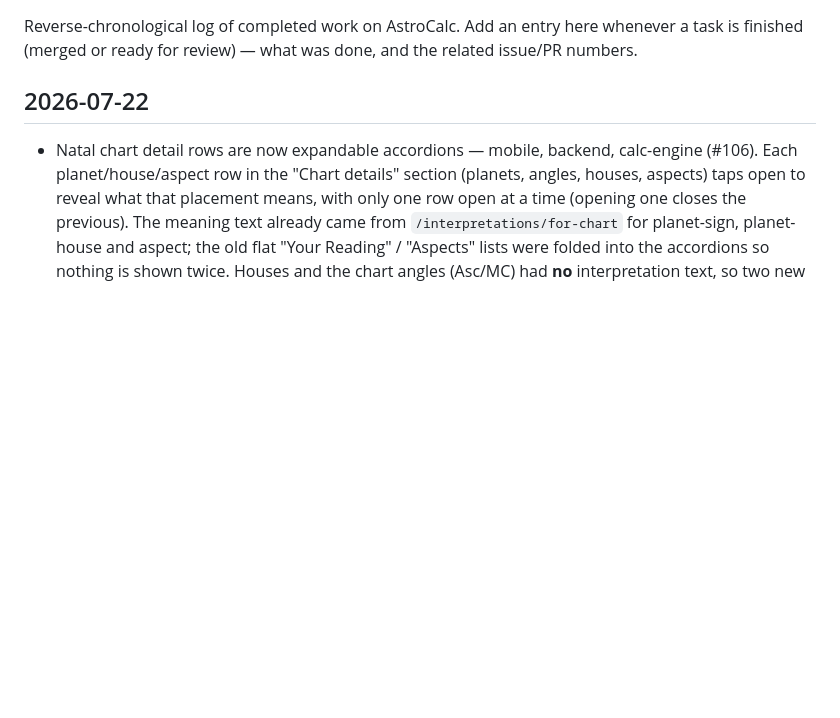
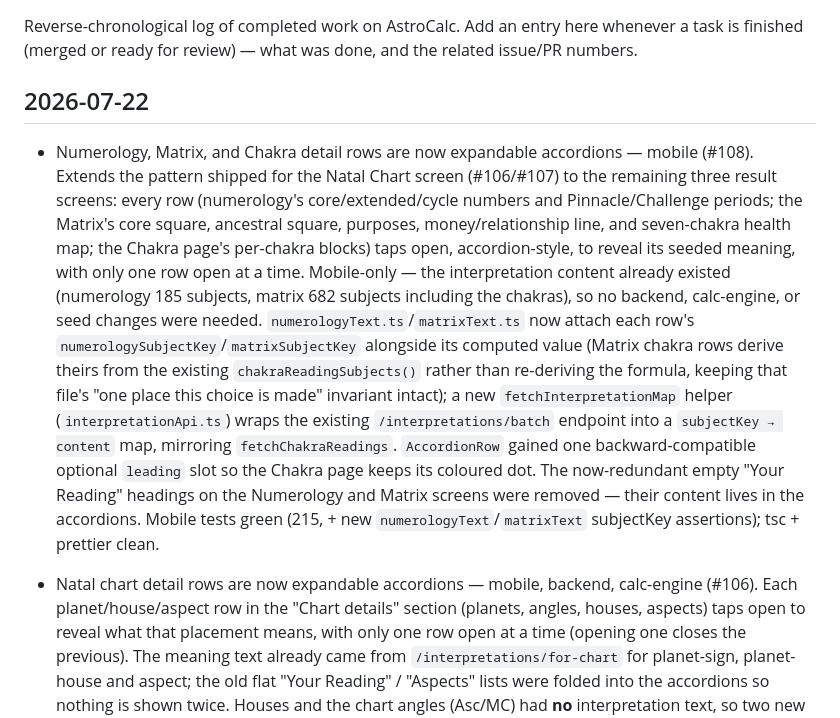
Before and after one commit to ismetcahangirov/astrocalc, a Markdown page: BACKLOG.md, the part around the change. Rendered like a GitHub page; blank space fills up the shorter version.

Commit message:
docs: log numerology/matrix/chakra accordion work in BACKLOG
Co-Authored-By: Claude Opus 4.8 (1M context) <noreply@anthropic.com>

```diff
--- a/BACKLOG.md
+++ b/BACKLOG.md
@@ -5,6 +5,29 @@ whenever a task is finished (merged or ready for review) — what was done,
 and the related issue/PR numbers.
 
 ## 2026-07-22
+
+- Numerology, Matrix, and Chakra detail rows are now expandable accordions —
+  mobile (#108). Extends the pattern shipped for the Natal Chart screen
+  (#106/#107) to the remaining three result screens: every row (numerology's
+  core/extended/cycle numbers and Pinnacle/Challenge periods; the Matrix's
+  core square, ancestral square, purposes, money/relationship line, and
+  seven-chakra health map; the Chakra page's per-chakra blocks) taps open,
+  accordion-style, to reveal its seeded meaning, with only one row open at a
+  time. Mobile-only — the interpretation content already existed (numerology
+  185 subjects, matrix 682 subjects including the chakras), so no backend,
+  calc-engine, or seed changes were needed. `numerologyText.ts`/`matrixText.ts`
+  now attach each row's `numerologySubjectKey`/`matrixSubjectKey` alongside its
+  computed value (Matrix chakra rows derive theirs from the existing
+  `chakraReadingSubjects()` rather than re-deriving the formula, keeping that
+  file's "one place this choice is made" invariant intact); a new
+  `fetchInterpretationMap` helper (`interpretationApi.ts`) wraps the existing
+  `/interpretations/batch` endpoint into a `subjectKey → content` map,
+  mirroring `fetchChakraReadings`. `AccordionRow` gained one
+  backward-compatible optional `leading` slot so the Chakra page keeps its
+  coloured dot. The now-redundant empty "Your Reading" headings on the
+  Numerology and Matrix screens were removed — their content lives in the
+  accordions. Mobile tests green (215, + new `numerologyText`/`matrixText`
+  subjectKey assertions); tsc + prettier clean.
 
 - Natal chart detail rows are now expandable accordions — mobile, backend,
   calc-engine (#106). Each planet/house/aspect row in the "Chart details"
```
